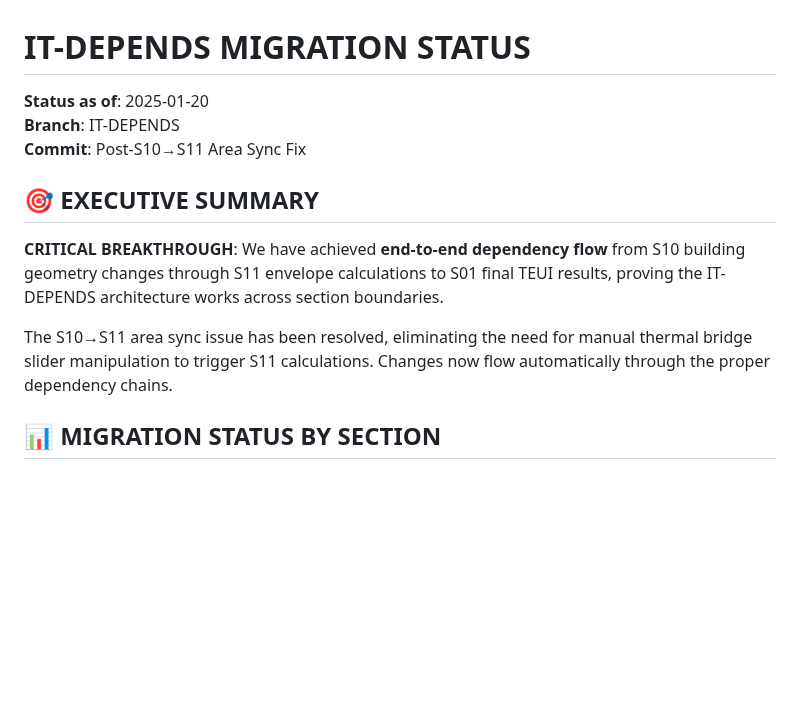
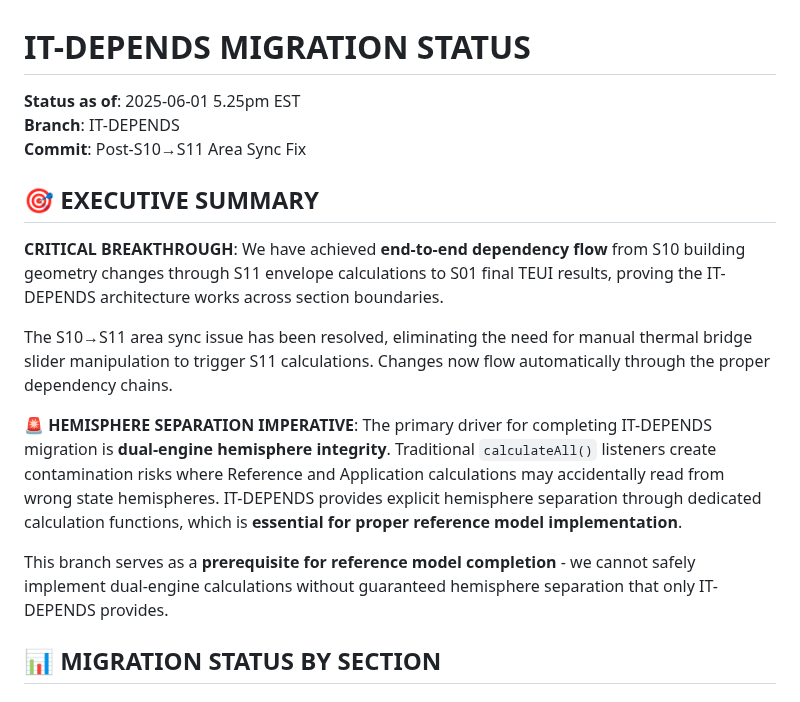
Before and after one commit to arossti/OBJECTIVE, a Markdown page: documentation/IT-DEPENDS-MIGRATION-STATUS.md, the part around one of its changes. Drawn GitHub-style; blank space fills up the shorter version.

```diff
--- a/documentation/IT-DEPENDS-MIGRATION-STATUS.md
+++ b/documentation/IT-DEPENDS-MIGRATION-STATUS.md
@@ -1,6 +1,6 @@
 # IT-DEPENDS MIGRATION STATUS
 
-**Status as of**: 2025-01-20
+**Status as of**: 2025-06-01 5.25pm EST
 **Branch**: IT-DEPENDS
 **Commit**: Post-S10→S11 Area Sync Fix
 
@@ -9,6 +9,10 @@
 **CRITICAL BREAKTHROUGH**: We have achieved **end-to-end dependency flow** from S10 building geometry changes through S11 envelope calculations to S01 final TEUI results, proving the IT-DEPENDS architecture works across section boundaries.
 
 The S10→S11 area sync issue has been resolved, eliminating the need for manual thermal bridge slider manipulation to trigger S11 calculations. Changes now flow automatically through the proper dependency chains.
+
+**🚨 HEMISPHERE SEPARATION IMPERATIVE**: The primary driver for completing IT-DEPENDS migration is **dual-engine hemisphere integrity**. Traditional `calculateAll()` listeners create contamination risks where Reference and Application calculations may accidentally read from wrong state hemispheres. IT-DEPENDS provides explicit hemisphere separation through dedicated calculation functions, which is **essential for proper reference model implementation**.
+
+This branch serves as a **prerequisite for reference model completion** - we cannot safely implement dual-engine calculations without guaranteed hemisphere separation that only IT-DEPENDS provides.
 
 ## 📊 MIGRATION STATUS BY SECTION
 
```
Also changed, not shown: other parts of documentation/IT-DEPENDS-MIGRATION-STATUS.md (+24 -12 lines), README.md (+7 -4 lines).
